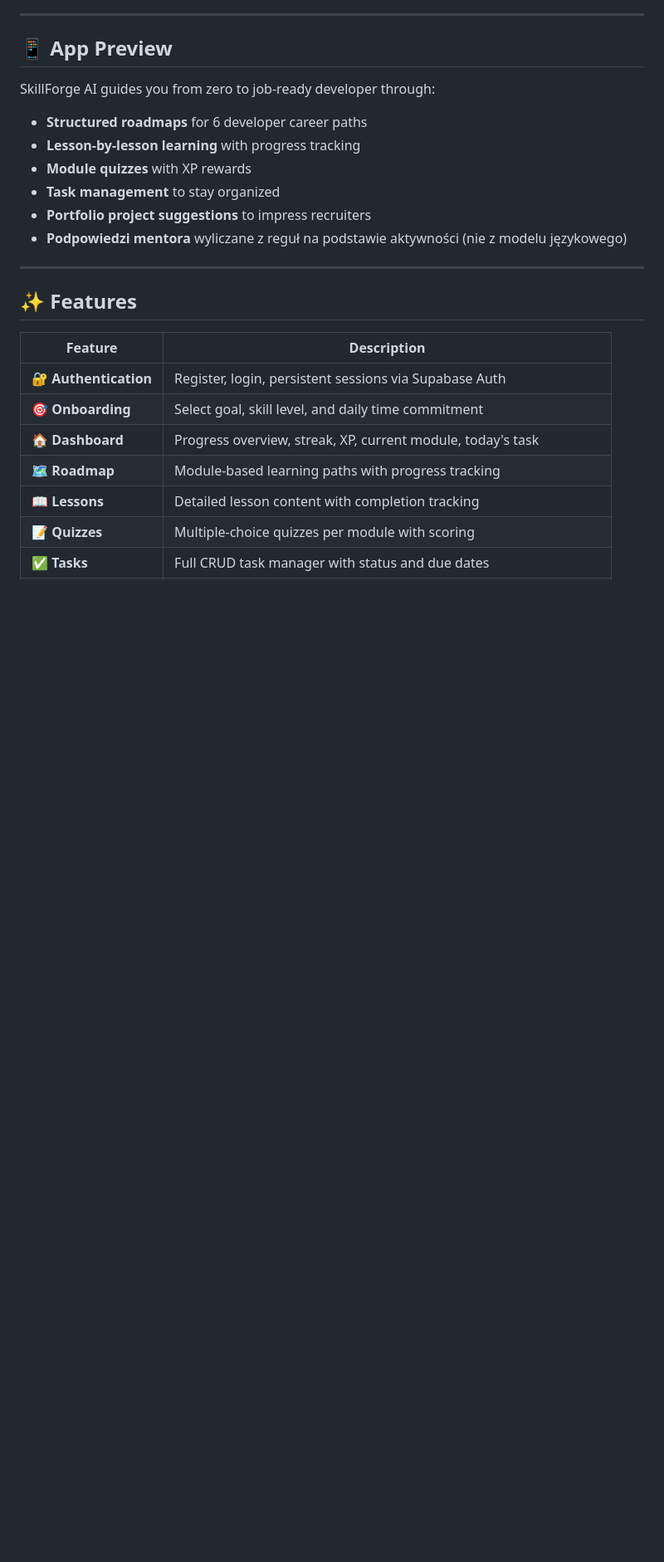
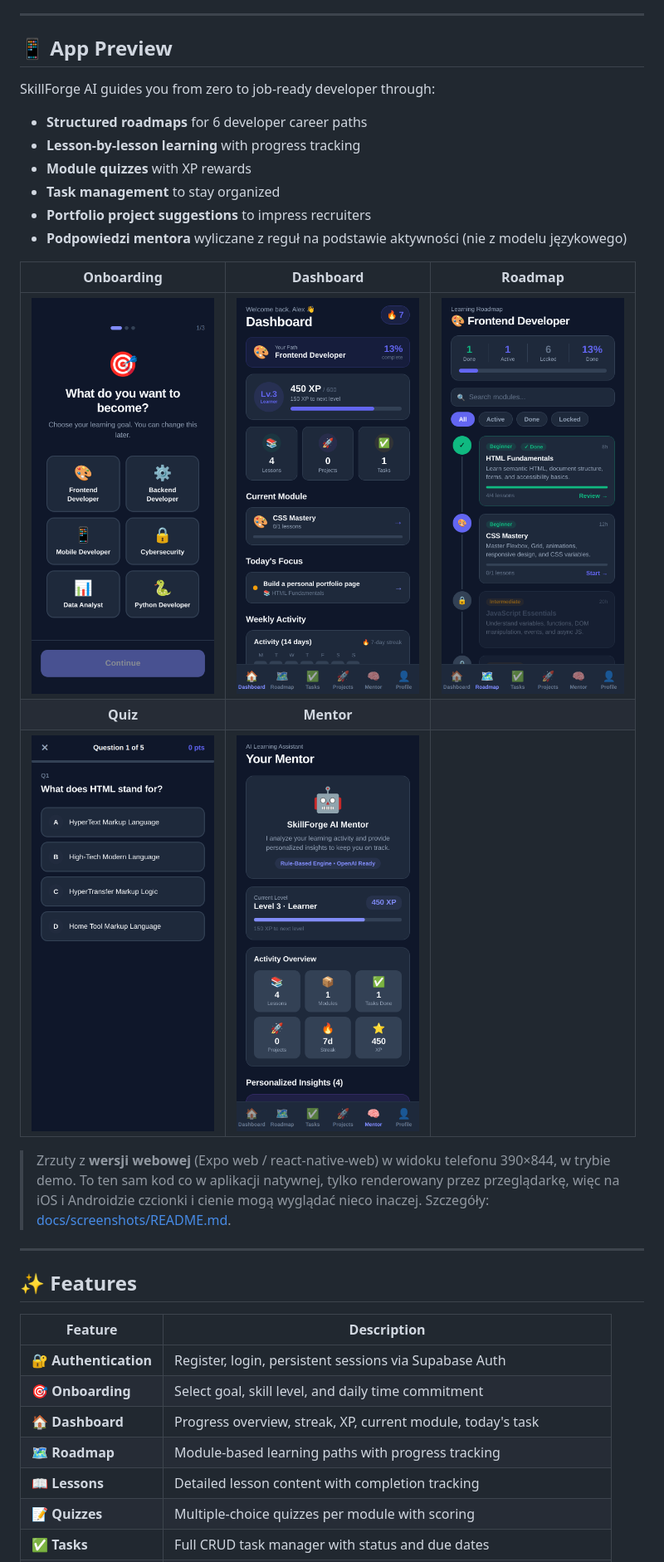
Before and after one commit to Pawel123j/skillforge-ai-mobile, a Markdown page: README.md, the part around the change. Shown at 83% size. Drawn GitHub-style; pictures changed too: docs/screenshots/dashboard.png (added), docs/screenshots/mentor.png (added), docs/screenshots/onboarding.png (added); blank space fills up the shorter version.

```diff
--- a/README.md
+++ b/README.md
@@ -26,6 +26,18 @@ SkillForge AI guides you from zero to job-ready developer through:
 - **Task management** to stay organized
 - **Portfolio project suggestions** to impress recruiters
 - **Podpowiedzi mentora** wyliczane z reguł na podstawie aktywności (nie z modelu językowego)
+
+| Onboarding | Dashboard | Roadmap |
+|:---:|:---:|:---:|
+| <img src="docs/screenshots/onboarding.png" width="220" alt="Onboarding: wybór celu nauki"> | <img src="docs/screenshots/dashboard.png" width="220" alt="Dashboard: XP, seria, bieżący moduł"> | <img src="docs/screenshots/roadmap.png" width="220" alt="Roadmap: oś modułów z postępem"> |
+| **Quiz** | **Mentor** | |
+| <img src="docs/screenshots/quiz.png" width="220" alt="Quiz modułu"> | <img src="docs/screenshots/mentor.png" width="220" alt="Mentor: podpowiedzi z reguł"> | |
+
+> Zrzuty z **wersji webowej** (Expo web / react-native-web) w widoku telefonu
+> 390×844, w trybie demo. To ten sam kod co w aplikacji natywnej, tylko
+> renderowany przez przeglądarkę, więc na iOS i Androidzie czcionki i cienie
+> mogą wyglądać nieco inaczej. Szczegóły:
+> [docs/screenshots/README.md](docs/screenshots/README.md).
 
 ---
 
```
Also changed, not shown: docs/screenshots/README.md (+37 -28 lines).
